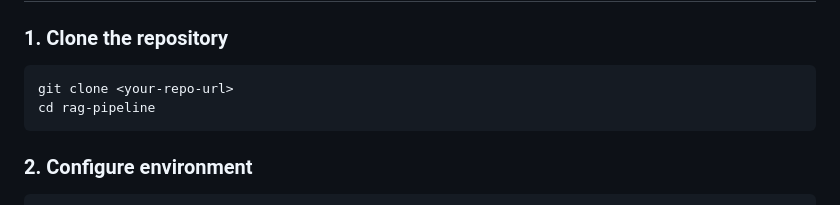
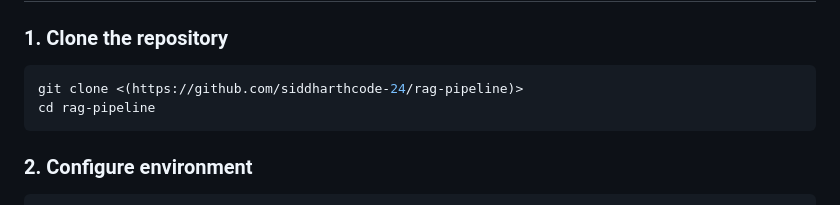
Before and after one commit to siddharthcode-24/Panscience_innovation-rag-pipeline, a Markdown page: README.md, the part around the change. Rendered like a GitHub page.

````diff
--- a/README.md
+++ b/README.md
@@ -20,7 +20,7 @@ A Retrieval-Augmented Generation (RAG) pipeline that allows users to upload docu
 
 ### 1. Clone the repository
 ```bash
-git clone <your-repo-url>
+git clone <(https://github.com/siddharthcode-24/rag-pipeline)>
 cd rag-pipeline
 ```
 
````
